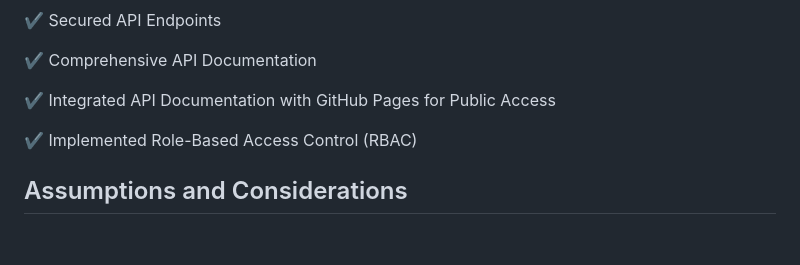
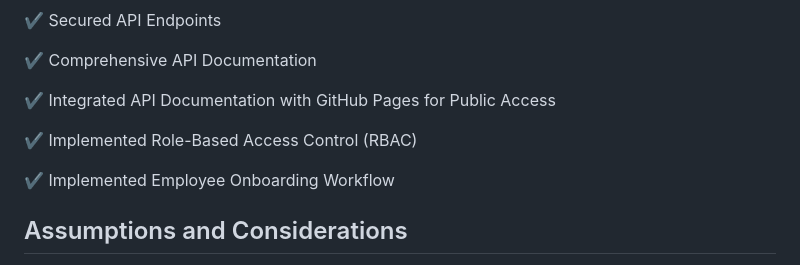
Before and after one commit to AhmedShehab1/Employee-Management-System, a Markdown page: README.md, the part around the change. GitHub-like rendering; blank space fills up the shorter version.

Commit message:
feat: Add Employee Onboarding Workflow note to README

```diff
--- a/README.md
+++ b/README.md
@@ -80,6 +80,8 @@ This app can use GitHub Actions for CI. The following workflows are configured:
 
 ✔ Implemented Role-Based Access Control (RBAC)
 
+✔ Implemented Employee Onboarding Workflow
+
 ## Assumptions and Considerations
 - Employees **must** belong to a department under the selected company.
 - Employee tenure is calculated **only if hired**.
```
